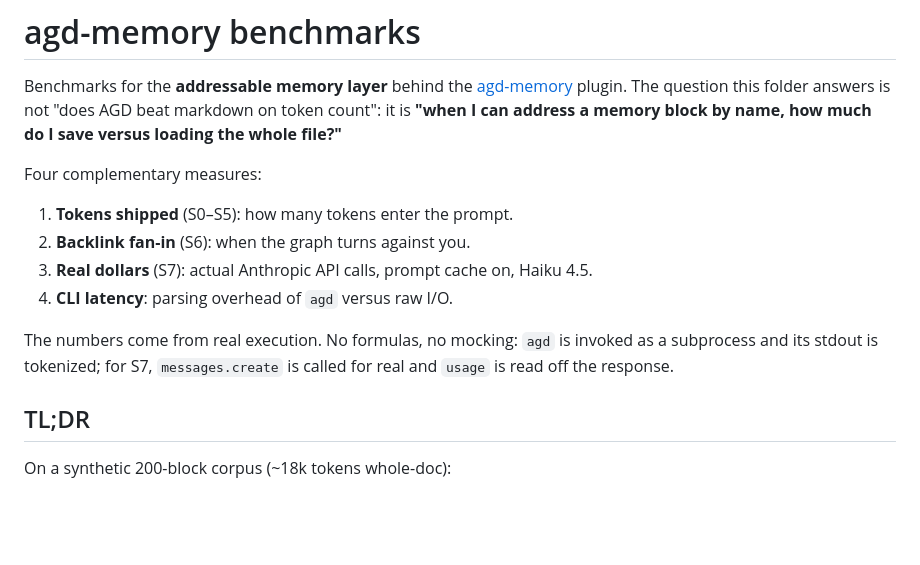
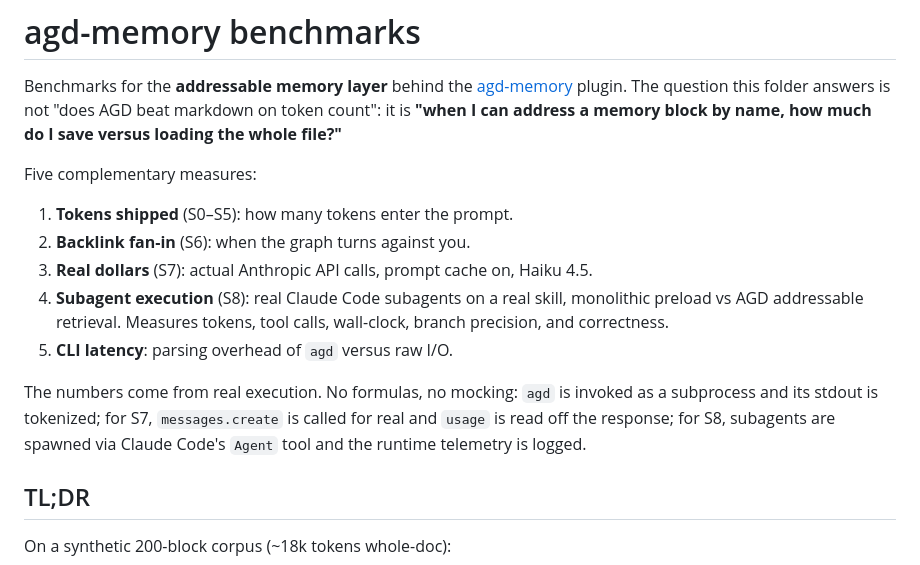
Before and after one commit to Pinperepette/agd-memory, a Markdown page: benchmarks/README.md, the part around one of its changes. GitHub-like rendering; blank space fills up the shorter version.

```diff
--- a/benchmarks/README.md
+++ b/benchmarks/README.md
@@ -6,18 +6,22 @@ is not "does AGD beat markdown on token count": it is **"when I can
 address a memory block by name, how much do I save versus loading
 the whole file?"**
 
-Four complementary measures:
+Five complementary measures:
 
 1. **Tokens shipped** (S0–S5): how many tokens enter the prompt.
 2. **Backlink fan-in** (S6): when the graph turns against you.
 3. **Real dollars** (S7): actual Anthropic API calls, prompt cache
    on, Haiku 4.5.
-4. **CLI latency**: parsing overhead of `agd` versus raw I/O.
+4. **Subagent execution** (S8): real Claude Code subagents on a real
+   skill, monolithic preload vs AGD addressable retrieval. Measures
+   tokens, tool calls, wall-clock, branch precision, and correctness.
+5. **CLI latency**: parsing overhead of `agd` versus raw I/O.
 
 The numbers come from real execution. No formulas, no mocking:
 `agd` is invoked as a subprocess and its stdout is tokenized; for
 S7, `messages.create` is called for real and `usage` is read off
-the response.
+the response; for S8, subagents are spawned via Claude Code's
+`Agent` tool and the runtime telemetry is logged.
 
 ## TL;DR
 
```
Also changed, not shown: other parts of benchmarks/README.md (+43 -4 lines).
